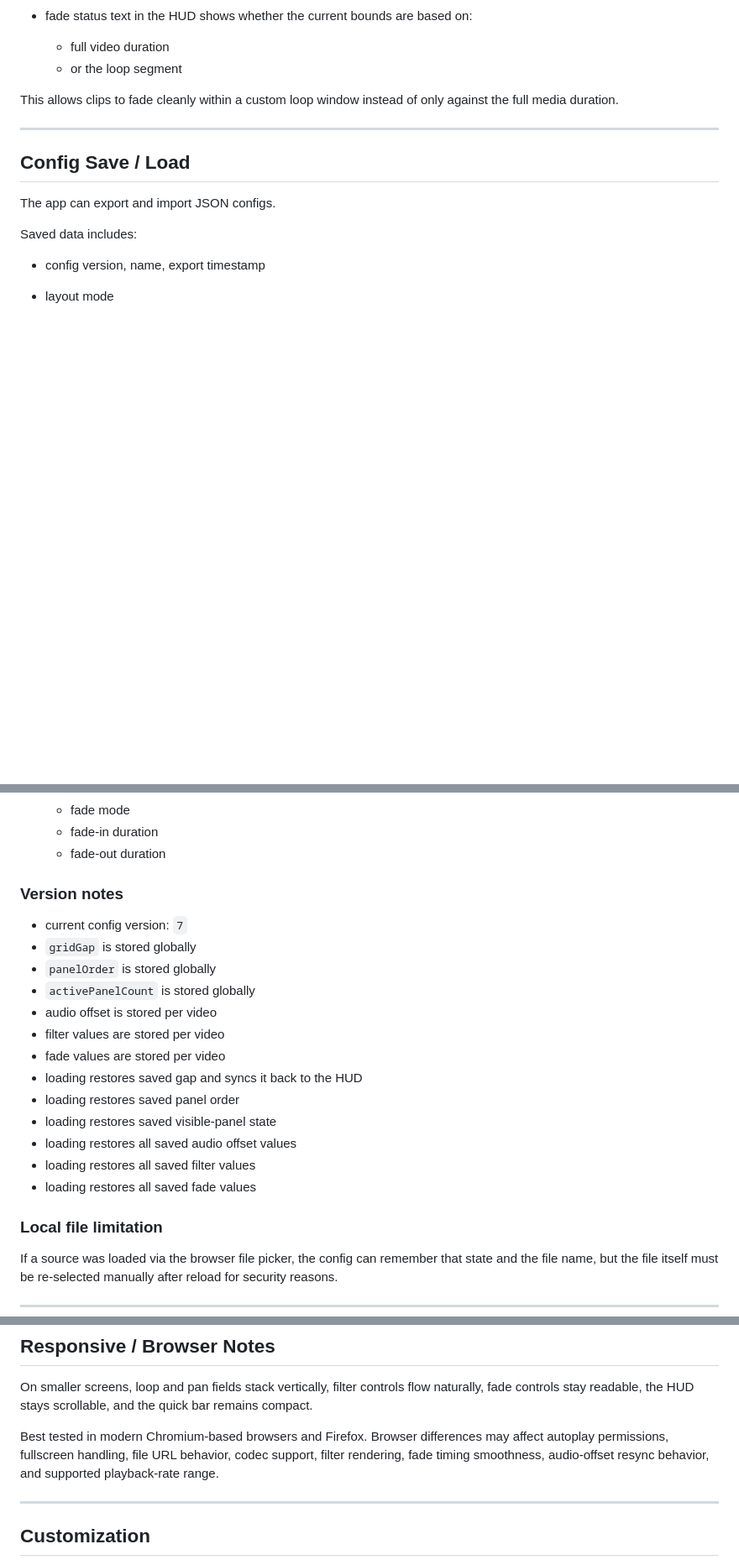
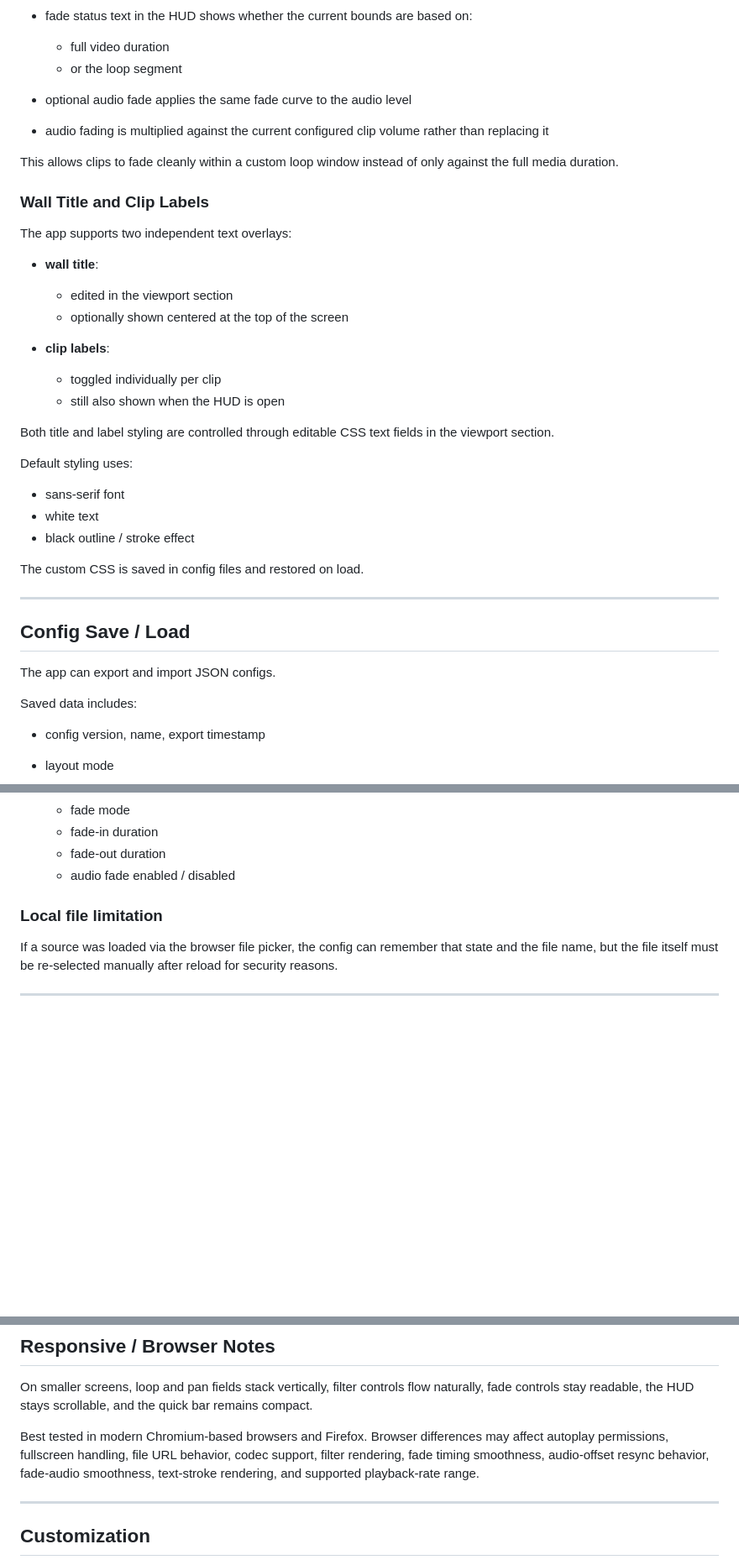
Before and after one commit to tz-dev/4_video_wall, a Markdown page: README.md, 3 parts joined by grey strips. Shown at 84% size. GitHub-like rendering; blank space fills up the shorter version.

```diff
--- a/README.md
+++ b/README.md
@@ -252,8 +292,33 @@ Behavior:
 
   * full video duration
   * or the loop segment
+* optional audio fade applies the same fade curve to the audio level
+* audio fading is multiplied against the current configured clip volume rather than replacing it
 
 This allows clips to fade cleanly within a custom loop window instead of only against the full media duration.
+
+### Wall Title and Clip Labels
+
+The app supports two independent text overlays:
+
+* **wall title**:
+
+  * edited in the viewport section
+  * optionally shown centered at the top of the screen
+* **clip labels**:
+
+  * toggled individually per clip
+  * still also shown when the HUD is open
+
+Both title and label styling are controlled through editable CSS text fields in the viewport section.
+
+Default styling uses:
+
+* sans-serif font
+* white text
+* black outline / stroke effect
+
+The custom CSS is saved in config files and restored on load.
 
 ---
 
@@ -287,22 +357,7 @@ Saved data includes:
   * fade mode
   * fade-in duration
   * fade-out duration
-
-### Version notes
-
-* current config version: `7`
-* `gridGap` is stored globally
-* `panelOrder` is stored globally
-* `activePanelCount` is stored globally
-* audio offset is stored per video
-* filter values are stored per video
-* fade values are stored per video
-* loading restores saved gap and syncs it back to the HUD
-* loading restores saved panel order
-* loading restores saved visible-panel state
-* loading restores all saved audio offset values
-* loading restores all saved filter values
-* loading restores all saved fade values
+  * audio fade enabled / disabled
 
 ### Local file limitation
 
@@ -321,7 +376,7 @@ If a source was loaded via the browser file picker, the config can remember that
 
 On smaller screens, loop and pan fields stack vertically, filter controls flow naturally, fade controls stay readable, the HUD stays scrollable, and the quick bar remains compact.
 
-Best tested in modern Chromium-based browsers and Firefox. Browser differences may affect autoplay permissions, fullscreen handling, file URL behavior, codec support, filter rendering, fade timing smoothness, audio-offset resync behavior, and supported playback-rate range.
+Best tested in modern Chromium-based browsers and Firefox. Browser differences may affect autoplay permissions, fullscreen handling, file URL behavior, codec support, filter rendering, fade timing smoothness, audio-offset resync behavior, fade-audio smoothness, text-stroke rendering, and supported playback-rate range.
 
 ---
 
```
Also changed, not shown: other parts of README.md (+62 -11 lines).
